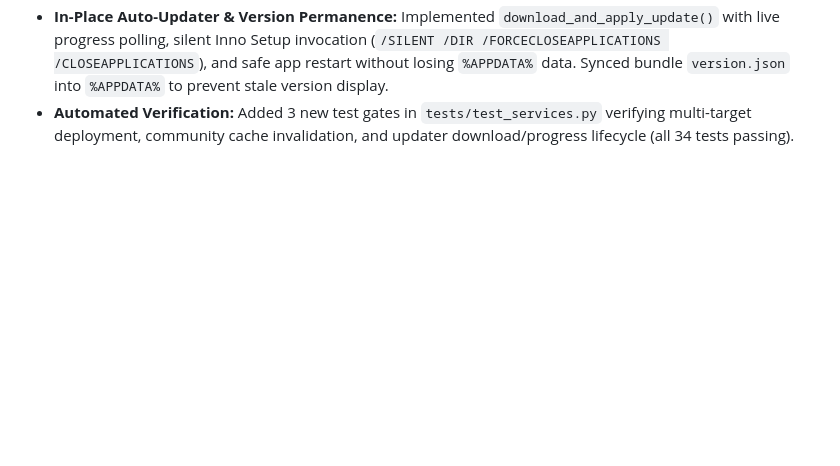
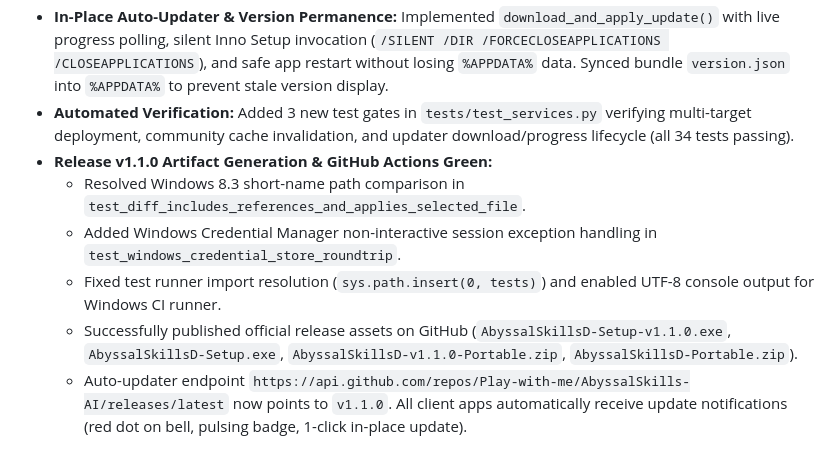
Before and after one commit to Play-with-me/AbyssalSkills-AI, a Markdown page: .agents/PROJECT_MEMORY.md, the part around the change. Rendered like a GitHub page; blank space fills up the shorter version.

Commit message:
docs(memory): update project memory with v1.1.0 release and CI test resolutions

```diff
--- a/.agents/PROJECT_MEMORY.md
+++ b/.agents/PROJECT_MEMORY.md
@@ -155,3 +155,9 @@ The earlier checked boxes/28-gate claims above are historical implementation not
 - **Cross-Account Community Cloud Sync:** Fixed cache staleness by clearing local cache on publish and triggering `loadCommunitySkills()` automatically upon navigating to the Community tab. Added client-side validation for slug and auth session state.
 - **In-Place Auto-Updater & Version Permanence:** Implemented `download_and_apply_update()` with live progress polling, silent Inno Setup invocation (`/SILENT /DIR /FORCECLOSEAPPLICATIONS /CLOSEAPPLICATIONS`), and safe app restart without losing `%APPDATA%` data. Synced bundle `version.json` into `%APPDATA%` to prevent stale version display.
 - **Automated Verification:** Added 3 new test gates in `tests/test_services.py` verifying multi-target deployment, community cache invalidation, and updater download/progress lifecycle (all 34 tests passing).
+- **Release v1.1.0 Artifact Generation & GitHub Actions Green:**
+  - Resolved Windows 8.3 short-name path comparison in `test_diff_includes_references_and_applies_selected_file`.
+  - Added Windows Credential Manager non-interactive session exception handling in `test_windows_credential_store_roundtrip`.
+  - Fixed test runner import resolution (`sys.path.insert(0, tests)`) and enabled UTF-8 console output for Windows CI runner.
+  - Successfully published official release assets on GitHub (`AbyssalSkillsD-Setup-v1.1.0.exe`, `AbyssalSkillsD-Setup.exe`, `AbyssalSkillsD-v1.1.0-Portable.zip`, `AbyssalSkillsD-Portable.zip`).
+  - Auto-updater endpoint `https://api.github.com/repos/Play-with-me/AbyssalSkills-AI/releases/latest` now points to `v1.1.0`. All client apps automatically receive update notifications (red dot on bell, pulsing badge, 1-click in-place update).
```
